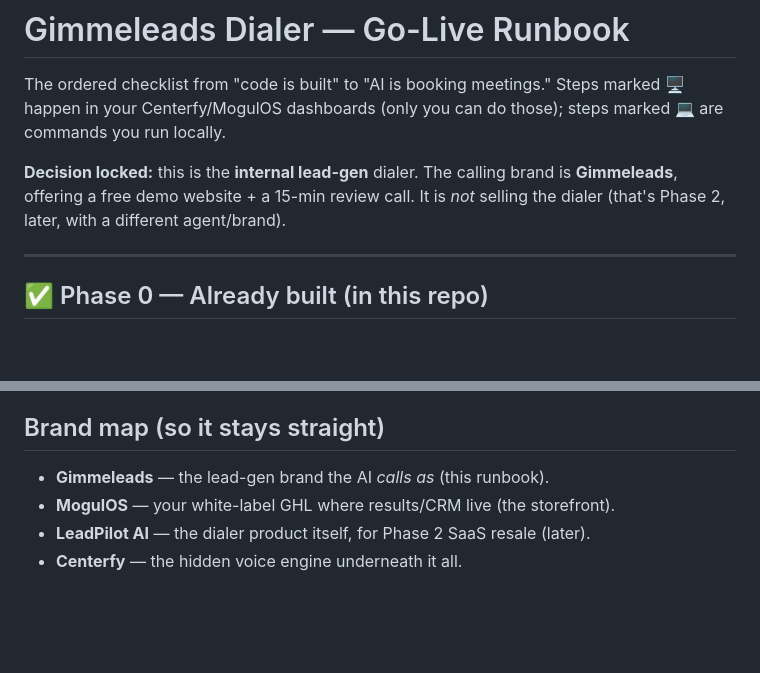
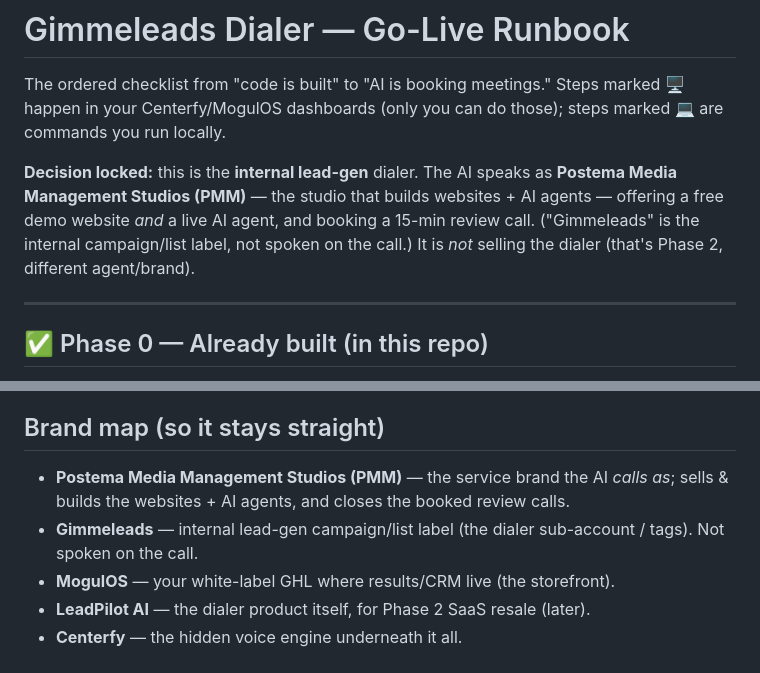
Before and after one commit to dpostema/leadpilotai, a Markdown page: GO-LIVE-RUNBOOK.md, 2 parts joined by grey strips. GitHub-like rendering; blank space fills up the shorter version.

```diff
--- a/GO-LIVE-RUNBOOK.md
+++ b/GO-LIVE-RUNBOOK.md
@@ -4,9 +4,11 @@ The ordered checklist from "code is built" to "AI is booking meetings." Steps
 marked 🖥️ happen in your Centerfy/MogulOS dashboards (only you can do those);
 steps marked 💻 are commands you run locally.
 
-**Decision locked:** this is the **internal lead-gen** dialer. The calling brand
-is **Gimmeleads**, offering a free demo website + a 15-min review call. It is
-*not* selling the dialer (that's Phase 2, later, with a different agent/brand).
+**Decision locked:** this is the **internal lead-gen** dialer. The AI speaks as
+**Postema Media Management Studios (PMM)** — the studio that builds websites +
+AI agents — offering a free demo website *and* a live AI agent, and booking a
+15-min review call. ("Gimmeleads" is the internal campaign/list label, not spoken
+on the call.) It is *not* selling the dialer (that's Phase 2, different agent/brand).
 
 ---
 
@@ -80,7 +82,10 @@ legally own the right to call, keep to B2B business lines, scrub DNC via
 counsel on any list whose legal footing is unclear.
 
 ## Brand map (so it stays straight)
-- **Gimmeleads** — the lead-gen brand the AI *calls as* (this runbook).
+- **Postema Media Management Studios (PMM)** — the service brand the AI *calls as*;
+  sells & builds the websites + AI agents, and closes the booked review calls.
+- **Gimmeleads** — internal lead-gen campaign/list label (the dialer sub-account /
+  tags). Not spoken on the call.
 - **MogulOS** — your white-label GHL where results/CRM live (the storefront).
 - **LeadPilot AI** — the dialer product itself, for Phase 2 SaaS resale (later).
 - **Centerfy** — the hidden voice engine underneath it all.
```
Also changed, not shown: docs/centerfy-calling-workflow.md (+20 -13 lines).
